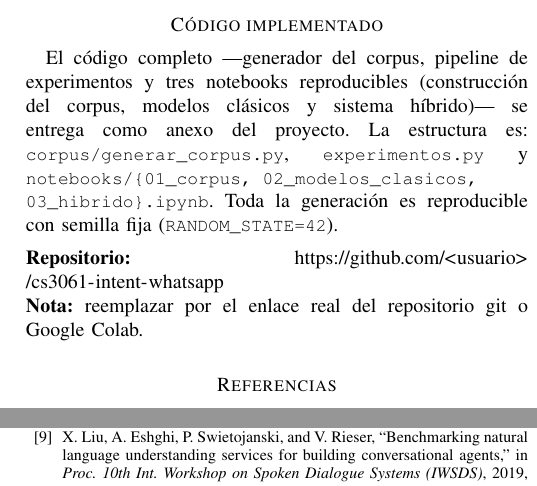
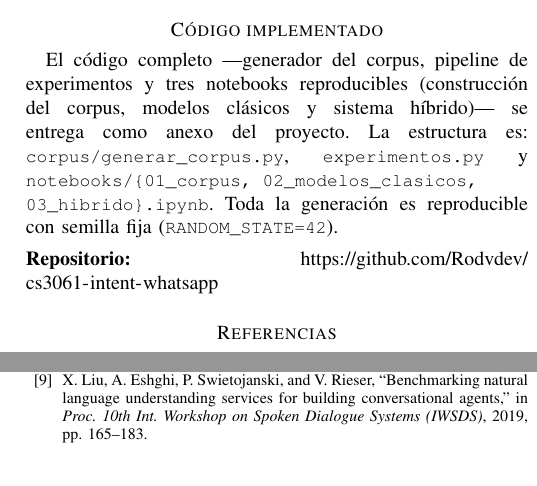
Before and after one commit to Rodvdev/cs3061-intent-whatsapp, a LaTeX paper (latex/main.tex): two parts of the columns of page 5 of 5, joined at a grey line, cut so that both start at the same text. Compiled offline with pdfLaTeX.

Commit message:
Actualiza el enlace del repositorio con la URL real de GitHub
Co-Authored-By: Claude Sonnet 5 <noreply@anthropic.com>

```diff
--- a/latex/main.tex
+++ b/latex/main.tex
@@ -436,8 +436,7 @@ h\'ibrido)--- se entrega como anexo del proyecto. La estructura es:
 generaci\'on es reproducible con semilla fija (\code{RANDOM\_STATE=42}).
 
 \vspace{4pt}
-\noindent\textbf{Repositorio:} \url{https://github.com/<usuario>/cs3061-intent-whatsapp}
-\\ \textbf{Nota:} reemplazar por el enlace real del repositorio git o Google Colab.
+\noindent\textbf{Repositorio:} \url{https://github.com/Rodvdev/cs3061-intent-whatsapp}
 
 % ==========================================================================
 \bibliographystyle{IEEEtran}
```
Also changed, not shown: README.md, latex/main.pdf.
